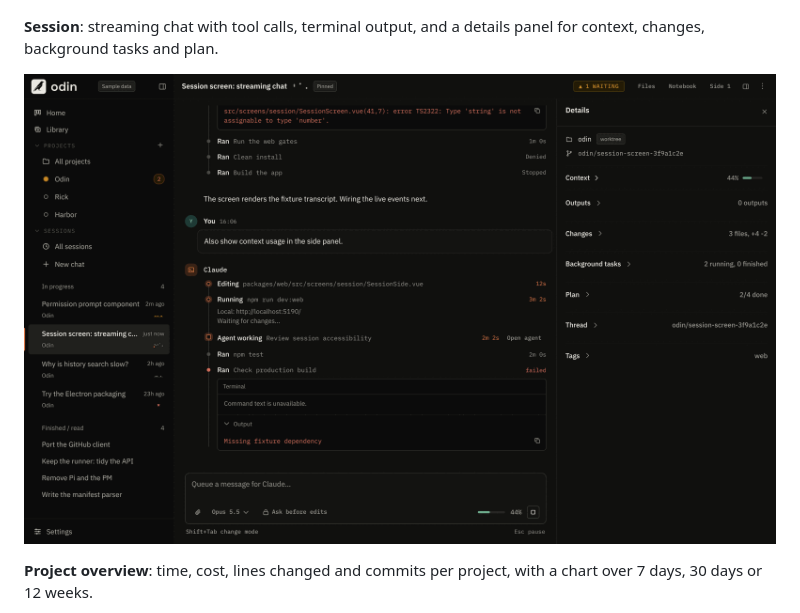
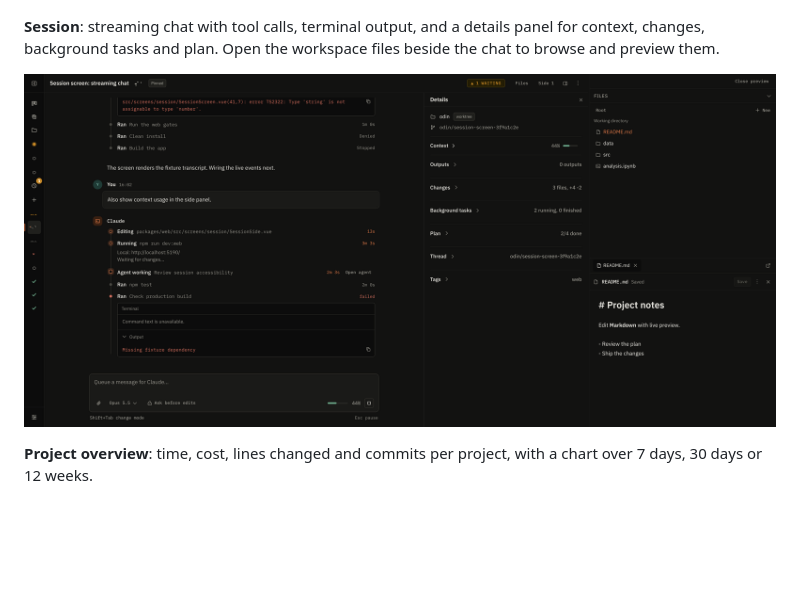
Before and after one commit to nurciuoli/odin, a Markdown page: README.md, the part around the change. GitHub-like rendering; pictures changed too: docs/assets/screenshots/session-file-preview.png (added), docs/assets/screenshots/session.png (deleted); blank space fills up the shorter version.

Commit message:
docs: show the file browser and preview in the session screenshot (#12)
## What and why

Replaces the README's session screenshot with one that shows the session
screen with the Details panel inline beside the workspace file browser
and a previewed Markdown file. The Session caption now also mentions
browsing and previewing workspace files.

- Adds three captures under `docs/assets/screenshots/`: the file
browser, the file preview, and the New menu.
- Replaces `session.png` with the preview capture in the README and
deletes `session.png`, which nothing else references.

## How it was tested

- Captured with `yarn workspace @odin/web shots` on the mock API (sample
data), at 1920px and 2× scale for the preview; the console was clean on
every capture.
- Docs and images only: no code changed, so `yarn typecheck`, `yarn
test` and `yarn verify:web` were not run.
- Not checked in the packaged Electron window.

## Contract changes

None.

## Checklist

- [ ] `yarn typecheck` and `yarn test` pass (not run: docs and images
only)
- [ ] `yarn verify:web` passes (not run: `packages/web` not changed)
- [ ] CHANGELOG.md updated under Unreleased (not user-visible: docs
only)
- [x] Docs updated if behaviour changed

---

---
_Generated by [Claude
Code](https://claude.ai/code/session_01VqNoFixbJbGY9wH2wZcNPy)_

---------

Co-authored-by: Claude <noreply@anthropic.com>

```diff
--- a/README.md
+++ b/README.md
@@ -35,9 +35,9 @@ Odin adds the parts those tools don't have:
 
 ![Odin home: the composer above a list of in-progress sessions, one paused for permission](docs/assets/screenshots/home.png)
 
-**Session**: streaming chat with tool calls, terminal output, and a details panel for context, changes, background tasks and plan.
+**Session**: streaming chat with tool calls, terminal output, and a details panel for context, changes, background tasks and plan. Open the workspace files beside the chat to browse and preview them.
 
-![A running session with tool calls, a failed build and the details side panel](docs/assets/screenshots/session.png)
+![A session with streaming chat, the details panel, and the workspace file browser with a Markdown file previewed](docs/assets/screenshots/session-file-preview.png)
 
 **Project overview**: time, cost, lines changed and commits per project, with a chart over 7 days, 30 days or 12 weeks.
 
```
Also changed, not shown: docs/assets/screenshots/session-files-browser.png (added), docs/assets/screenshots/session-files-new-menu.png (added).
